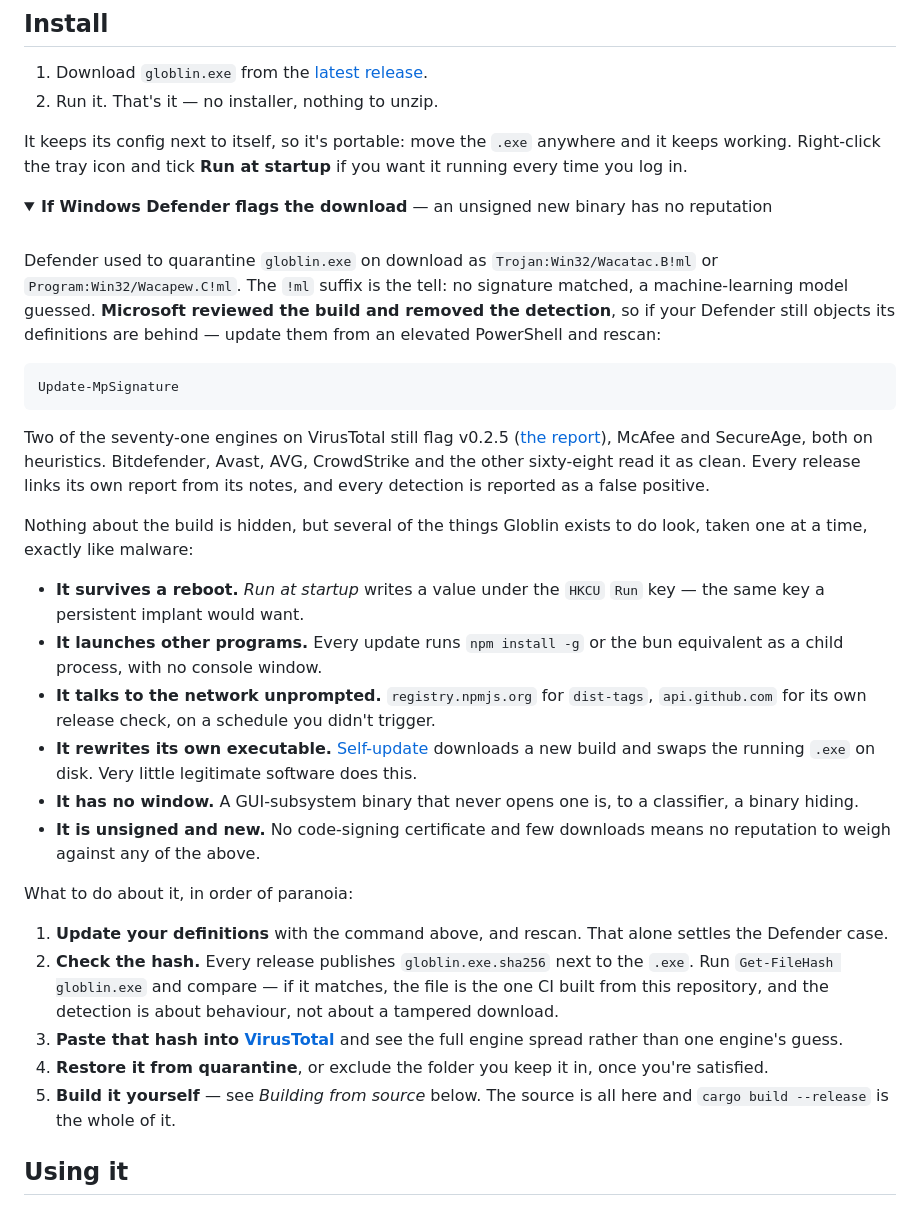
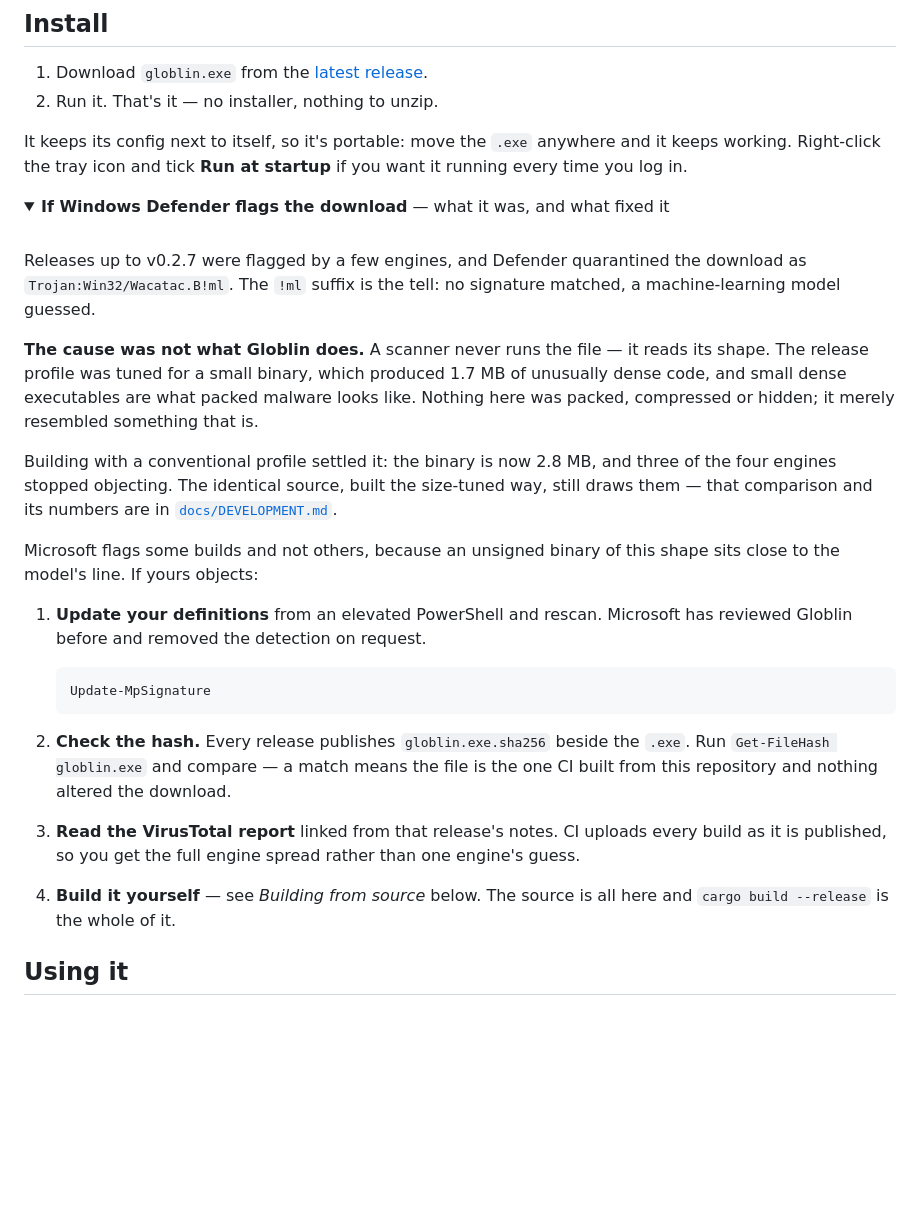
Before and after one commit to TOR968/Globlin, a Markdown page: README.md, the part around the change. Rendered like a GitHub page; folded sections open; blank space fills up the shorter version.

Commit message:
docs: name the real cause of the antivirus detection (#32)
The README section explained the detection through what Globlin does — the Run
key, the npm child process, the self-replacing update. That was wrong, and it
was wrong in user-facing documentation. A scanner never runs the file. The
verdict came from the shape of the binary: a release profile tuned for size
produced 1.7 MB of unusually dense code, which is what packed malware looks
like. The section now says that, and is shorter for it.

DEVELOPMENT.md gains the qualifier that makes the measurement honest.
opt-level = "z" is not itself a red flag: Claude-Code-Usage-Monitor ships the
entire size-tuned set on winget and is not flagged, at 7.3 MB. Ours was 1.7.
Small is the operative property; the profile matters because it sets the size.
Anything that shrinks this binary back is likely to bring the detections back,
whatever setting achieves it.

It also records why panic = "abort" is not free to restore, which has nothing
to do with scanning. App clears activity only when a worker's terminal message
arrives. Under abort a panicking worker takes the process down; under unwind it
kills one thread, activity stays Some forever, and the app spins at 8 fps doing
nothing until it is killed. A silent hang is worse than a crash. The exposure
is small, but the interaction should be visible to whoever changes that line.

Co-authored-by: Claude Opus 5 <noreply@anthropic.com>

````diff
--- a/README.md
+++ b/README.md
@@ -33,50 +33,39 @@ Right-click the tray icon and tick **Run at startup** if you want it running eve
 
 <details>
 <summary><strong>If Windows Defender flags the download</strong> —
-an unsigned new binary has no reputation</summary>
+what it was, and what fixed it</summary>
 
 <br>
 
-Defender used to quarantine `globlin.exe` on download as `Trojan:Win32/Wacatac.B!ml` or
-`Program:Win32/Wacapew.C!ml`. The `!ml` suffix is the tell: no signature matched, a machine-learning model
-guessed. **Microsoft reviewed the build and removed the detection**, so if your Defender still objects its
-definitions are behind — update them from an elevated PowerShell and rescan:
+Releases up to v0.2.7 were flagged by a few engines, and Defender quarantined the download as
+`Trojan:Win32/Wacatac.B!ml`. The `!ml` suffix is the tell: no signature matched, a machine-learning model
+guessed.
 
-```powershell
-Update-MpSignature
-```
+**The cause was not what Globlin does.** A scanner never runs the file — it reads its shape. The release
+profile was tuned for a small binary, which produced 1.7 MB of unusually dense code, and small dense
+executables are what packed malware looks like. Nothing here was packed, compressed or hidden; it merely
+resembled something that is.
 
-Two of the seventy-one engines on VirusTotal still flag v0.2.5
-([the report](https://www.virustotal.com/gui/file/8d57490fe20f689b25907bb97a9998e70fb9cb6b1b256047f04d968b8a2036ef)),
-McAfee and SecureAge, both on heuristics. Bitdefender, Avast, AVG, CrowdStrike and the other sixty-eight
-read it as clean. Every release links its own report from its notes, and every detection is reported as a
-false positive.
+Building with a conventional profile settled it: the binary is now 2.8 MB, and three of the four engines
+stopped objecting. The identical source, built the size-tuned way, still draws them — that comparison and
+its numbers are in [`docs/DEVELOPMENT.md`](docs/DEVELOPMENT.md#the-release-profile-is-an-antivirus-decision).
 
-Nothing about the build is hidden, but several of the things Globlin exists to do look, taken one at a
-time, exactly like malware:
+Microsoft flags some builds and not others, because an unsigned binary of this shape sits close to the
+model's line. If yours objects:
 
-- **It survives a reboot.** *Run at startup* writes a value under the `HKCU` `Run` key — the same key a
-  persistent implant would want.
-- **It launches other programs.** Every update runs `npm install -g` or the bun equivalent as a child
-  process, with no console window.
-- **It talks to the network unprompted.** `registry.npmjs.org` for `dist-tags`, `api.github.com` for its
-  own release check, on a schedule you didn't trigger.
-- **It rewrites its own executable.** [Self-update](#keeping-itself-updated) downloads a new build and
-  swaps the running `.exe` on disk. Very little legitimate software does this.
-- **It has no window.** A GUI-subsystem binary that never opens one is, to a classifier, a binary hiding.
-- **It is unsigned and new.** No code-signing certificate and few downloads means no reputation to weigh
-  against any of the above.
+1. **Update your definitions** from an elevated PowerShell and rescan. Microsoft has reviewed Globlin
+   before and removed the detection on request.
 
-What to do about it, in order of paranoia:
+   ```powershell
+   Update-MpSignature
+   ```
 
-1. **Update your definitions** with the command above, and rescan. That alone settles the Defender case.
-2. **Check the hash.** Every release publishes `globlin.exe.sha256` next to the `.exe`. Run
-   `Get-FileHash globlin.exe` and compare — if it matches, the file is the one CI built from this
-   repository, and the detection is about behaviour, not about a tampered download.
-3. **Paste that hash into [VirusTotal](https://www.virustotal.com/)** and see the full engine spread
-   rather than one engine's guess.
-4. **Restore it from quarantine**, or exclude the folder you keep it in, once you're satisfied.
-5. **Build it yourself** — see *Building from source* below. The source is all here and
+2. **Check the hash.** Every release publishes `globlin.exe.sha256` beside the `.exe`. Run
+   `Get-FileHash globlin.exe` and compare — a match means the file is the one CI built from this
+   repository and nothing altered the download.
+3. **Read the VirusTotal report** linked from that release's notes. CI uploads every build as it is
+   published, so you get the full engine spread rather than one engine's guess.
+4. **Build it yourself** — see *Building from source* below. The source is all here and
    `cargo build --release` is the whole of it.
 
 </details>
````
Also changed, not shown: docs/DEVELOPMENT.md (+21 -2 lines).
